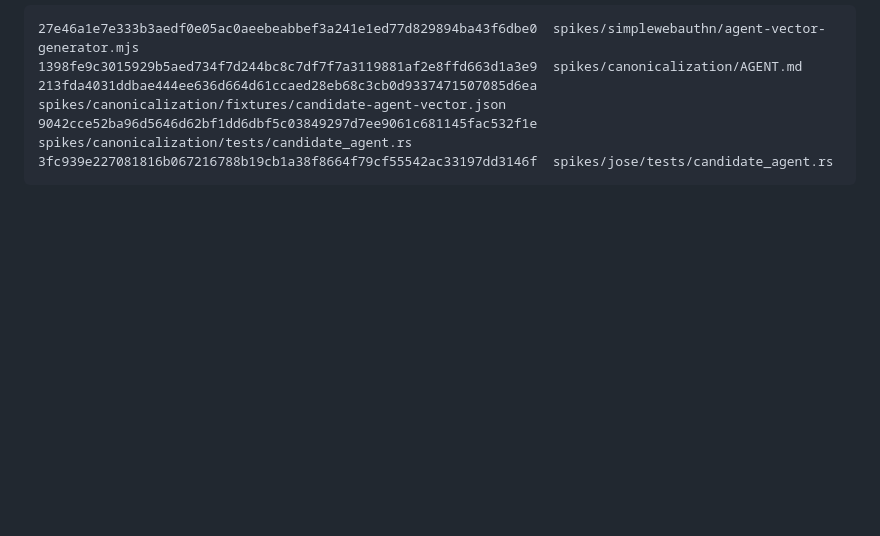
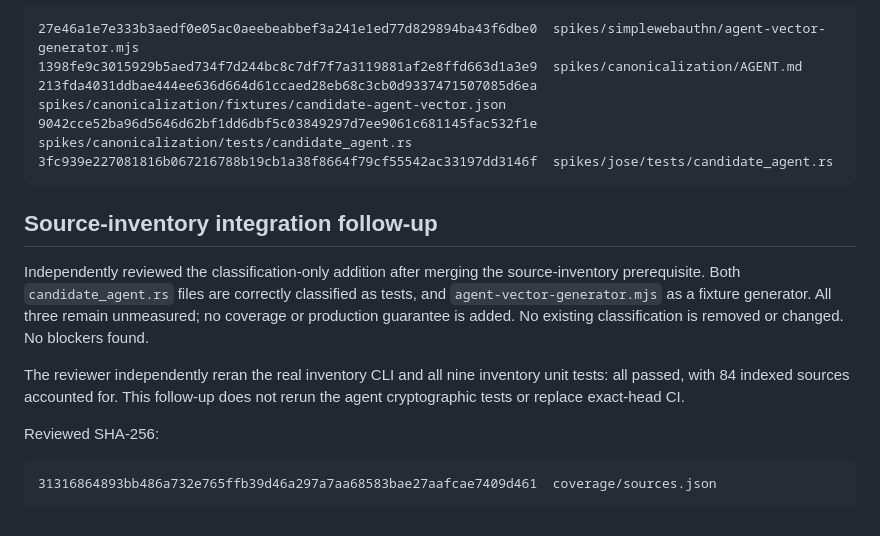
Before and after one commit to vollmachtio/vollmacht, a Markdown page: docs/reviews/P06-agent-vectors.md, the part around the change. Rendered like a GitHub page; blank space fills up the shorter version.

Commit message:
test: classify agent fixtures in coverage inventory

````diff
--- a/docs/reviews/P06-agent-vectors.md
+++ b/docs/reviews/P06-agent-vectors.md
@@ -31,3 +31,15 @@ SHA-256 of reviewed working-tree files:
 9042cce52ba96d5646d62bf1dd6dbf5c03849297d7ee9061c681145fac532f1e  spikes/canonicalization/tests/candidate_agent.rs
 3fc939e227081816b067216788b19cb1a38f8664f79cf55542ac33197dd3146f  spikes/jose/tests/candidate_agent.rs
 ```
+
+## Source-inventory integration follow-up
+
+Independently reviewed the classification-only addition after merging the source-inventory prerequisite. Both `candidate_agent.rs` files are correctly classified as tests, and `agent-vector-generator.mjs` as a fixture generator. All three remain unmeasured; no coverage or production guarantee is added. No existing classification is removed or changed. No blockers found.
+
+The reviewer independently reran the real inventory CLI and all nine inventory unit tests: all passed, with 84 indexed sources accounted for. This follow-up does not rerun the agent cryptographic tests or replace exact-head CI.
+
+Reviewed SHA-256:
+
+```text
+31316864893bb486a732e765ffb39d46a297a7aa68583bae27aafcae7409d461  coverage/sources.json
+```
````
